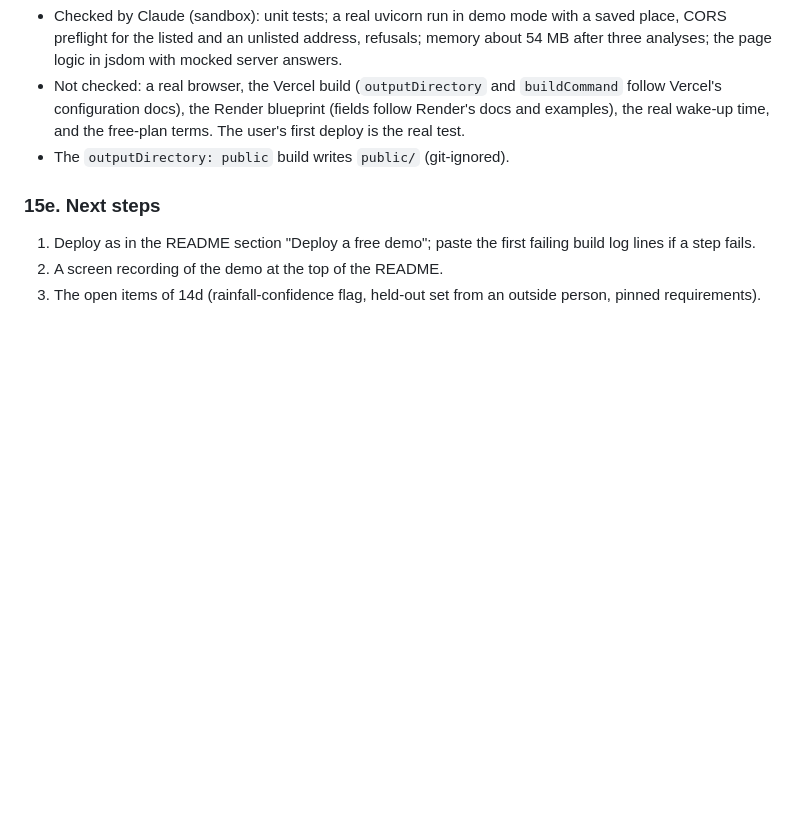
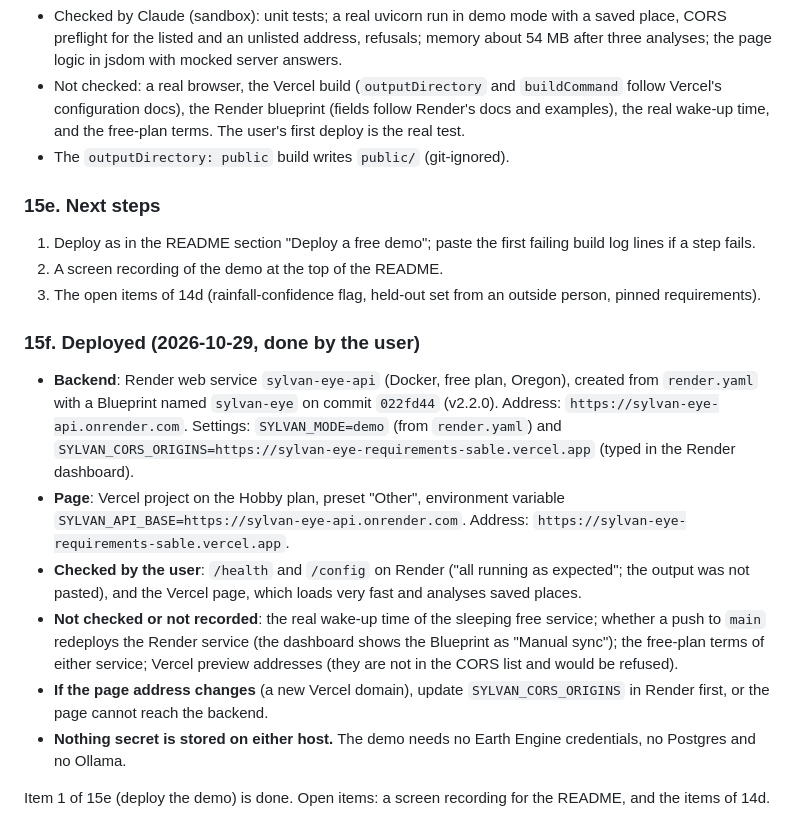
Before and after one commit to tanish-litrago/Sylvan-Eye, a Markdown page: HANDOFF.md, the part around the change. GitHub-like rendering; blank space fills up the shorter version.

```diff
--- a/HANDOFF.md
+++ b/HANDOFF.md
@@ -640,3 +640,14 @@ Section 14a says the India refusal applies in demo mode too. That was a bug: the
 1. Deploy as in the README section "Deploy a free demo"; paste the first failing build log lines if a step fails.
 2. A screen recording of the demo at the top of the README.
 3. The open items of 14d (rainfall-confidence flag, held-out set from an outside person, pinned requirements).
+
+### 15f. Deployed (2026-10-29, done by the user)
+
+- **Backend**: Render web service `sylvan-eye-api` (Docker, free plan, Oregon), created from `render.yaml` with a Blueprint named `sylvan-eye` on commit `022fd44` (v2.2.0). Address: `https://sylvan-eye-api.onrender.com`. Settings: `SYLVAN_MODE=demo` (from `render.yaml`) and `SYLVAN_CORS_ORIGINS=https://sylvan-eye-requirements-sable.vercel.app` (typed in the Render dashboard).
+- **Page**: Vercel project on the Hobby plan, preset "Other", environment variable `SYLVAN_API_BASE=https://sylvan-eye-api.onrender.com`. Address: `https://sylvan-eye-requirements-sable.vercel.app`.
+- **Checked by the user**: `/health` and `/config` on Render ("all running as expected"; the output was not pasted), and the Vercel page, which loads very fast and analyses saved places.
+- **Not checked or not recorded**: the real wake-up time of the sleeping free service; whether a push to `main` redeploys the Render service (the dashboard shows the Blueprint as "Manual sync"); the free-plan terms of either service; Vercel preview addresses (they are not in the CORS list and would be refused).
+- **If the page address changes** (a new Vercel domain), update `SYLVAN_CORS_ORIGINS` in Render first, or the page cannot reach the backend.
+- **Nothing secret is stored on either host.** The demo needs no Earth Engine credentials, no Postgres and no Ollama.
+
+Item 1 of 15e (deploy the demo) is done. Open items: a screen recording for the README, and the items of 14d.
```
Also changed, not shown: README.md (+2 -0 lines), docs/demo.gif (added).
